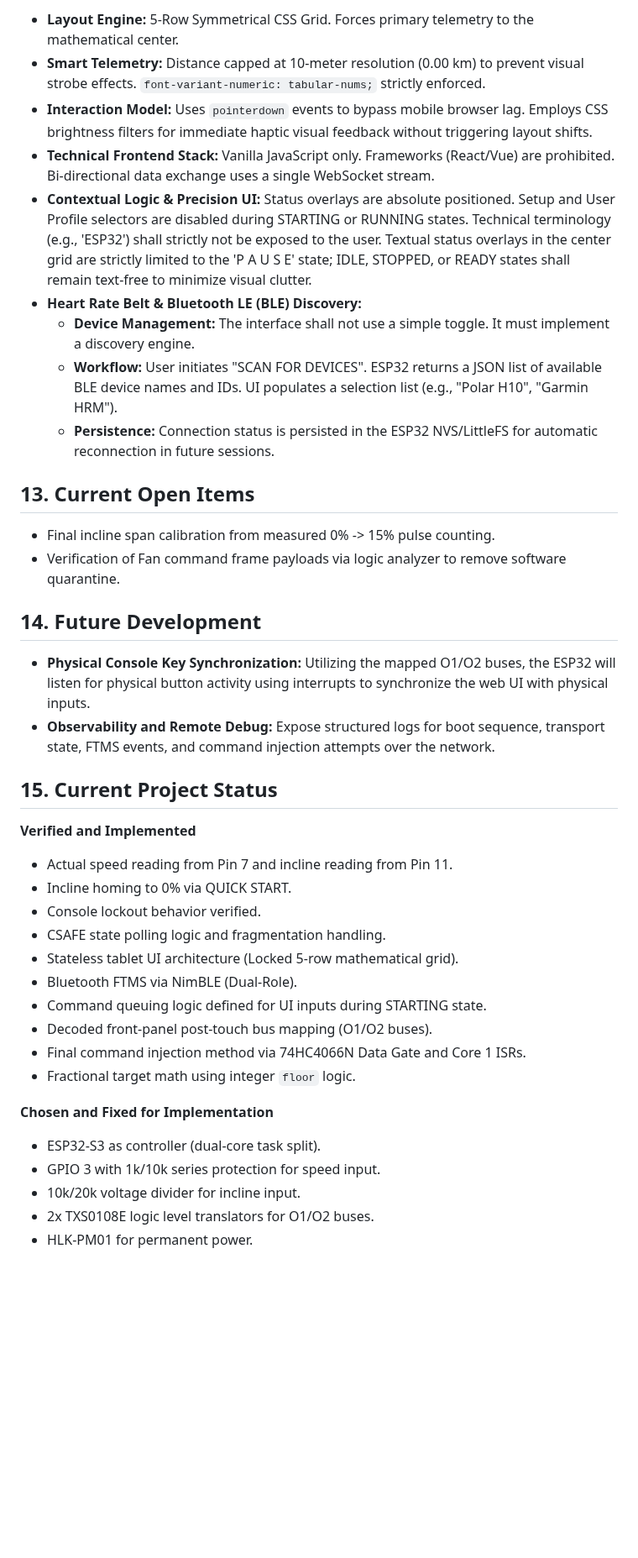
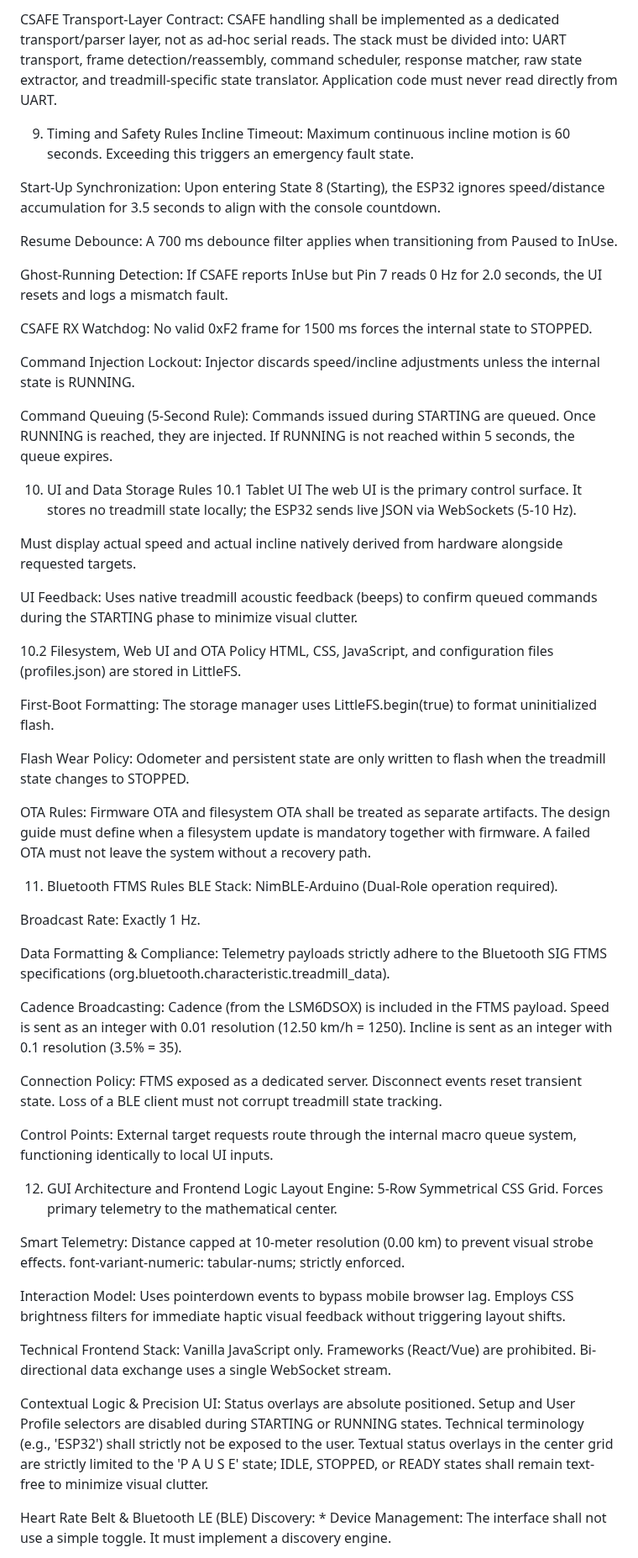
Before and after one commit to Kleiveland/StrideControl, a Markdown page: DESIGN_GUIDE.md, the part around one of its changes. Shown at 84% size. Rendered like a GitHub page; blank space fills up the shorter version.

```diff
--- a/DESIGN_GUIDE.md
+++ b/DESIGN_GUIDE.md
@@ -187,41 +232,61 @@ The firmware shall separate persistent values into at least these classes:
 
-* **Layout Engine:** 5-Row Symmetrical CSS Grid. Forces primary telemetry to the mathematical center.
-* **Smart Telemetry:** Distance capped at 10-meter resolution (0.00 km) to prevent visual strobe effects. `font-variant-numeric: tabular-nums;` strictly enforced.
-* **Interaction Model:** Uses `pointerdown` events to bypass mobile browser lag. Employs CSS brightness filters for immediate haptic visual feedback without triggering layout shifts.
-* **Technical Frontend Stack:** Vanilla JavaScript only. Frameworks (React/Vue) are prohibited. Bi-directional data exchange uses a single WebSocket stream.
-* **Contextual Logic & Precision UI:** Status overlays are absolute positioned. Setup and User Profile selectors are disabled during STARTING or RUNNING states. Technical terminology (e.g., 'ESP32') shall strictly not be exposed to the user. Textual status overlays in the center grid are strictly limited to the 'P A U S E' state; IDLE, STOPPED, or READY states shall remain text-free to minimize visual clutter.
-* **Heart Rate Belt & Bluetooth LE (BLE) Discovery:**
-  * **Device Management:** The interface shall not use a simple toggle. It must implement a discovery engine.
-  * **Workflow:** User initiates "SCAN FOR DEVICES". ESP32 returns a JSON list of available BLE device names and IDs. UI populates a selection list (e.g., "Polar H10", "Garmin HRM").
-  * **Persistence:** Connection status is persisted in the ESP32 NVS/LittleFS for automatic reconnection in future sessions.
+CSAFE Transport-Layer Contract: CSAFE handling shall be implemented as a dedicated transport/parser layer, not as ad-hoc serial reads. The stack must be divided into: UART transport, frame detection/reassembly, command scheduler, response matcher, raw state extractor, and treadmill-specific state translator. Application code must never read directly from UART.
 
-## 13. Current Open Items
+9. Timing and Safety Rules
+Incline Timeout: Maximum continuous incline motion is 60 seconds. Exceeding this triggers an emergency fault state.
 
-* Final incline span calibration from measured 0% -> 15% pulse counting.
-* Verification of Fan command frame payloads via logic analyzer to remove software quarantine.
+Start-Up Synchronization: Upon entering State 8 (Starting), the ESP32 ignores speed/distance accumulation for 3.5 seconds to align with the console countdown.
 
-## 14. Future Development
+Resume Debounce: A 700 ms debounce filter applies when transitioning from Paused to InUse.
 
-* **Physical Console Key Synchronization:** Utilizing the mapped O1/O2 buses, the ESP32 will listen for physical button activity using interrupts to synchronize the web UI with physical inputs.
-* **Observability and Remote Debug:** Expose structured logs for boot sequence, transport state, FTMS events, and command injection attempts over the network.
+Ghost-Running Detection: If CSAFE reports InUse but Pin 7 reads 0 Hz for 2.0 seconds, the UI resets and logs a mismatch fault.
 
-## 15. Current Project Status
+CSAFE RX Watchdog: No valid 0xF2 frame for 1500 ms forces the internal state to STOPPED.
 
-**Verified and Implemented**
-* Actual speed reading from Pin 7 and incline reading from Pin 11.
-* Incline homing to 0% via QUICK START.
-* Console lockout behavior verified.
-* CSAFE state polling logic and fragmentation handling.
-* Stateless tablet UI architecture (Locked 5-row mathematical grid).
-* Bluetooth FTMS via NimBLE (Dual-Role).
-* Command queuing logic defined for UI inputs during STARTING state.
-* Decoded front-panel post-touch bus mapping (O1/O2 buses).
-* Final command injection method via 74HC4066N Data Gate and Core 1 ISRs.
-* Fractional target math using integer `floor` logic.
+Command Injection Lockout: Injector discards speed/incline adjustments unless the internal state is RUNNING.
 
-**Chosen and Fixed for Implementation**
-* ESP32-S3 as controller (dual-core task split).
-* GPIO 3 with 1k/10k series protection for speed input.
-* 10k/20k voltage divider for incline input.
-* 2x TXS0108E logic level translators for O1/O2 buses.
-* HLK-PM01 for permanent power.
+Command Queuing (5-Second Rule): Commands issued during STARTING are queued. Once RUNNING is reached, they are injected. If RUNNING is not reached within 5 seconds, the queue expires.
+
+10. UI and Data Storage Rules
+10.1 Tablet UI
+The web UI is the primary control surface. It stores no treadmill state locally; the ESP32 sends live JSON via WebSockets (5-10 Hz).
+
+Must display actual speed and actual incline natively derived from hardware alongside requested targets.
+
+UI Feedback: Uses native treadmill acoustic feedback (beeps) to confirm queued commands during the STARTING phase to minimize visual clutter.
+
+10.2 Filesystem, Web UI and OTA Policy
+HTML, CSS, JavaScript, and configuration files (profiles.json) are stored in LittleFS.
+
+First-Boot Formatting: The storage manager uses LittleFS.begin(true) to format uninitialized flash.
+
+Flash Wear Policy: Odometer and persistent state are only written to flash when the treadmill state changes to STOPPED.
+
+OTA Rules: Firmware OTA and filesystem OTA shall be treated as separate artifacts. The design guide must define when a filesystem update is mandatory together with firmware. A failed OTA must not leave the system without a recovery path.
+
+11. Bluetooth FTMS Rules
+BLE Stack: NimBLE-Arduino (Dual-Role operation required).
+
+Broadcast Rate: Exactly 1 Hz.
+
+Data Formatting & Compliance: Telemetry payloads strictly adhere to the Bluetooth SIG FTMS specifications (org.bluetooth.characteristic.treadmill_data).
+
+Cadence Broadcasting: Cadence (from the LSM6DSOX) is included in the FTMS payload. Speed is sent as an integer with 0.01 resolution (12.50 km/h = 1250). Incline is sent as an integer with 0.1 resolution (3.5% = 35).
+
+Connection Policy: FTMS exposed as a dedicated server. Disconnect events reset transient state. Loss of a BLE client must not corrupt treadmill state tracking.
+
+Control Points: External target requests route through the internal macro queue system, functioning identically to local UI inputs.
+
+12. GUI Architecture and Frontend Logic
+Layout Engine: 5-Row Symmetrical CSS Grid. Forces primary telemetry to the mathematical center.
+
+Smart Telemetry: Distance capped at 10-meter resolution (0.00 km) to prevent visual strobe effects. font-variant-numeric: tabular-nums; strictly enforced.
+
+Interaction Model: Uses pointerdown events to bypass mobile browser lag. Employs CSS brightness filters for immediate haptic visual feedback without triggering layout shifts.
+
+Technical Frontend Stack: Vanilla JavaScript only. Frameworks (React/Vue) are prohibited. Bi-directional data exchange uses a single WebSocket stream.
+
+Contextual Logic & Precision UI: Status overlays are absolute positioned. Setup and User Profile selectors are disabled during STARTING or RUNNING states. Technical terminology (e.g., 'ESP32') shall strictly not be exposed to the user. Textual status overlays in the center grid are strictly limited to the 'P A U S E' state; IDLE, STOPPED, or READY states shall remain text-free to minimize visual clutter.
+
+Heart Rate Belt & Bluetooth LE (BLE) Discovery: * Device Management: The interface shall not use a simple toggle. It must implement a discovery engine.
+
```
Also changed, not shown: other parts of DESIGN_GUIDE.md (+230 -134 lines).
